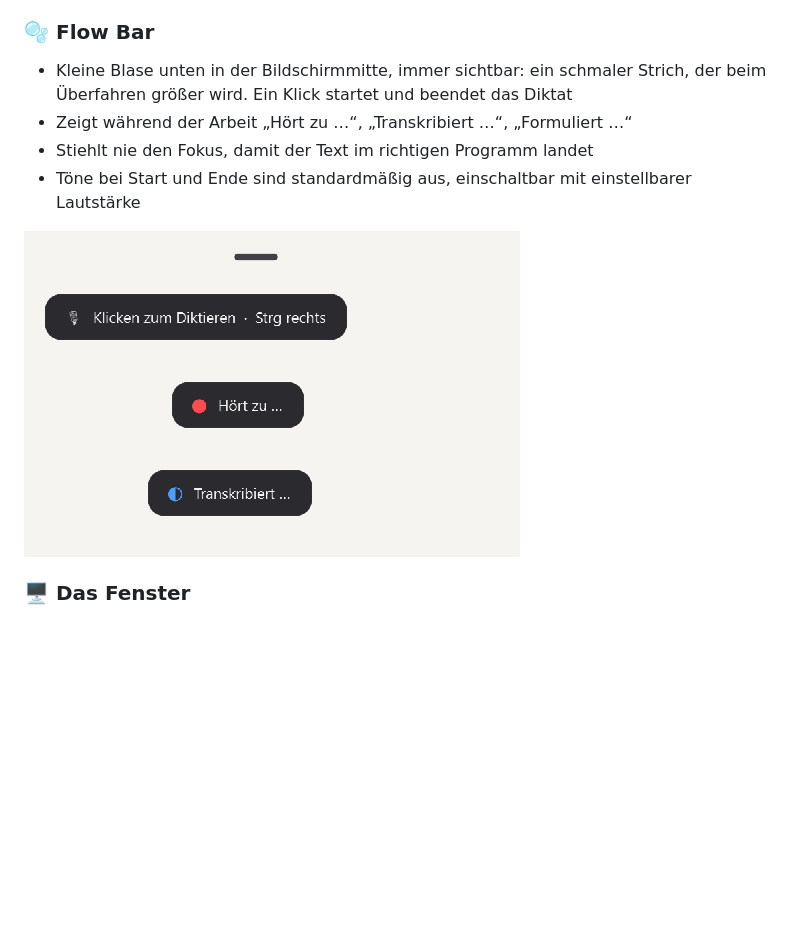
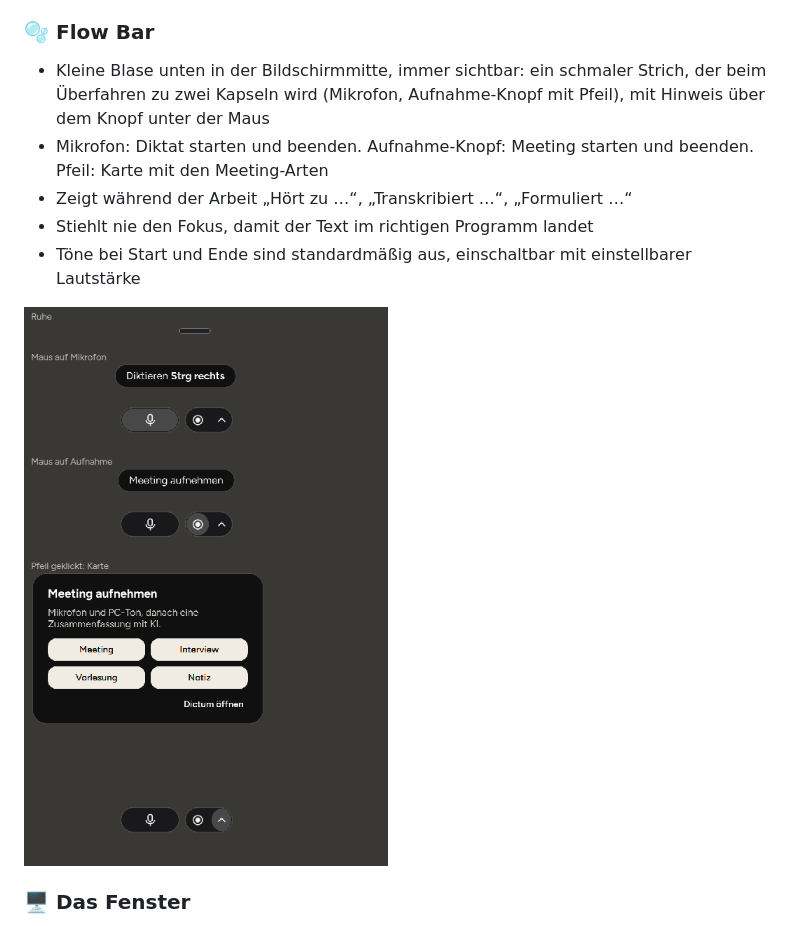
Before and after one commit to vincentkoenig/Dictum, a Markdown page: README.md, the part around the change. Drawn GitHub-style; pictures changed too: docs/images/flow-bar.png; blank space fills up the shorter version.

```diff
--- a/README.md
+++ b/README.md
@@ -30,7 +30,8 @@ Tippen ist langsam, und fertige Diktier-Dienste schicken jedes Wort an einen fre
 - **Wörterbuch, Textbausteine und Lern-Wörterbuch**: Namen und Fachbegriffe verbessern Erkennung und Bereinigung, Textbausteine werden per Zuruf eingefügt, und auf Wunsch lernt Dictum aus deinen Korrekturen im Textfeld
 
 ### 🫧 Flow Bar
-- Kleine Blase unten in der Bildschirmmitte, immer sichtbar: ein schmaler Strich, der beim Überfahren größer wird. Ein Klick startet und beendet das Diktat
+- Kleine Blase unten in der Bildschirmmitte, immer sichtbar: ein schmaler Strich, der beim Überfahren zu zwei Kapseln wird (Mikrofon, Aufnahme-Knopf mit Pfeil), mit Hinweis über dem Knopf unter der Maus
+- Mikrofon: Diktat starten und beenden. Aufnahme-Knopf: Meeting starten und beenden. Pfeil: Karte mit den Meeting-Arten
 - Zeigt während der Arbeit „Hört zu …“, „Transkribiert …“, „Formuliert …“
 - Stiehlt nie den Fokus, damit der Text im richtigen Programm landet
 - Töne bei Start und Ende sind standardmäßig aus, einschaltbar mit einstellbarer Lautstärke
```
Also changed, not shown: docs/desktop.md (+3 -2 lines), 9 other files.
